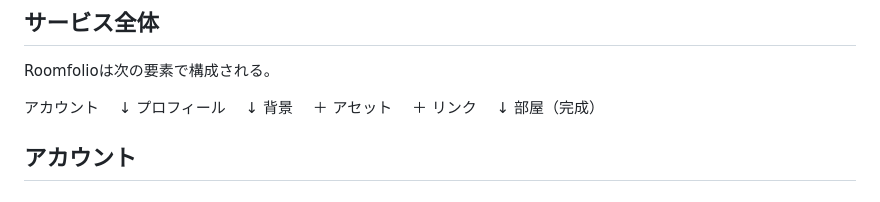
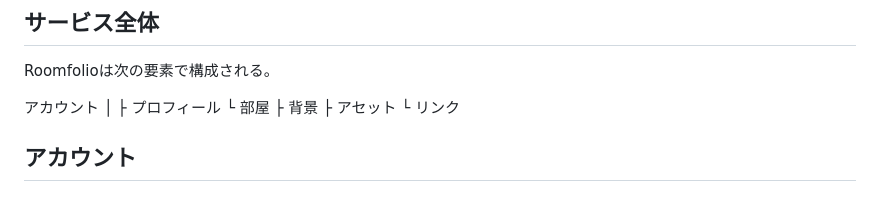
Before and after one commit to parallelmansion/Roomfolio, a Markdown page: Blueprint.md, the part around the change. GitHub-like rendering.

Commit message:
Blueprint.md の更新

```diff
--- a/Blueprint.md
+++ b/Blueprint.md
@@ -5,16 +5,12 @@
 Roomfolioは次の要素で構成される。
 
 アカウント
-　↓
-プロフィール
-　↓
-背景
-　＋
-アセット
-　＋
-リンク
-　↓
-部屋（完成）
+│
+├ プロフィール
+└ 部屋
+    ├ 背景
+    ├ アセット
+    └ リンク
 
 
 ## アカウント
```
